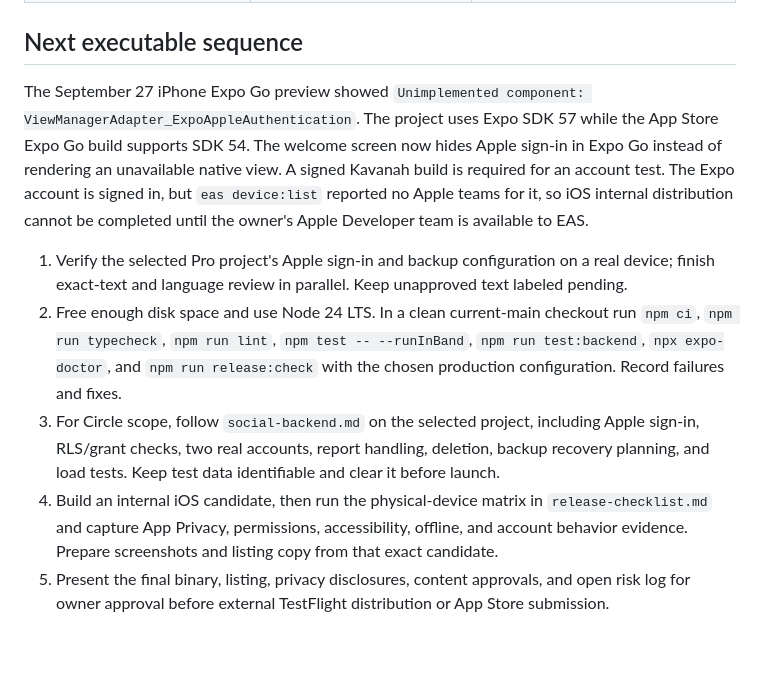
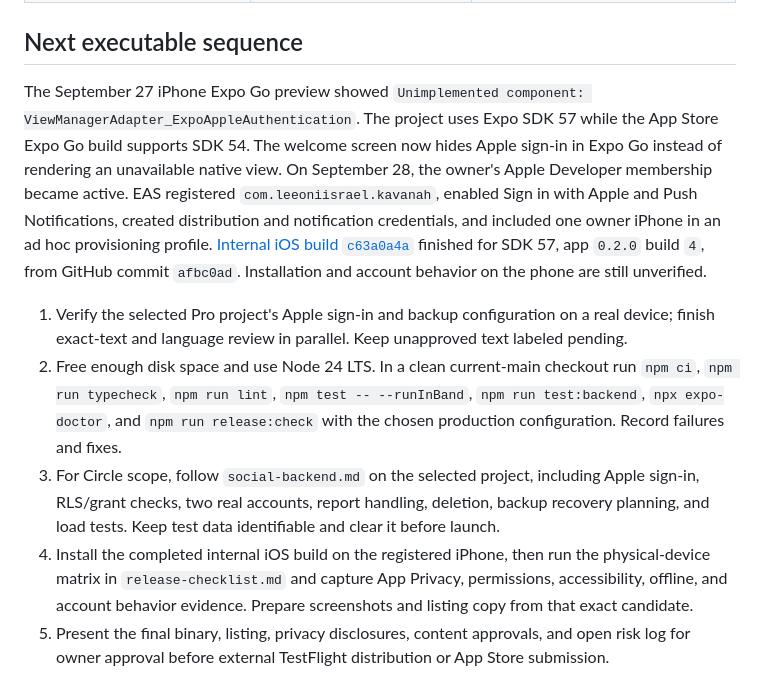
Before and after one commit to LeeoniIsrael/kavanah, a Markdown page: docs/release-handoff-2026-09-27.md, the part around the change. Drawn GitHub-style; blank space fills up the shorter version.

Commit message:
Record first signed iPhone test build

```diff
--- a/docs/release-handoff-2026-09-27.md
+++ b/docs/release-handoff-2026-09-27.md
@@ -33,10 +33,10 @@ The owner chose Circle and a database for the first release, and confirmed that
 
 ## Next executable sequence
 
-The September 27 iPhone Expo Go preview showed `Unimplemented component: ViewManagerAdapter_ExpoAppleAuthentication`. The project uses Expo SDK 57 while the App Store Expo Go build supports SDK 54. The welcome screen now hides Apple sign-in in Expo Go instead of rendering an unavailable native view. A signed Kavanah build is required for an account test. The Expo account is signed in, but `eas device:list` reported no Apple teams for it, so iOS internal distribution cannot be completed until the owner's Apple Developer team is available to EAS.
+The September 27 iPhone Expo Go preview showed `Unimplemented component: ViewManagerAdapter_ExpoAppleAuthentication`. The project uses Expo SDK 57 while the App Store Expo Go build supports SDK 54. The welcome screen now hides Apple sign-in in Expo Go instead of rendering an unavailable native view. On September 28, the owner's Apple Developer membership became active. EAS registered `com.leeoniisrael.kavanah`, enabled Sign in with Apple and Push Notifications, created distribution and notification credentials, and included one owner iPhone in an ad hoc provisioning profile. [Internal iOS build `c63a0a4a`](https://expo.dev/accounts/leeoniisrael/projects/kavanah/builds/c63a0a4a-57f3-4cb3-8834-9a06b30aacc1) finished for SDK 57, app `0.2.0` build `4`, from GitHub commit `afbc0ad`. Installation and account behavior on the phone are still unverified.
 
 1. Verify the selected Pro project's Apple sign-in and backup configuration on a real device; finish exact-text and language review in parallel. Keep unapproved text labeled pending.
 2. Free enough disk space and use Node 24 LTS. In a clean current-main checkout run `npm ci`, `npm run typecheck`, `npm run lint`, `npm test -- --runInBand`, `npm run test:backend`, `npx expo-doctor`, and `npm run release:check` with the chosen production configuration. Record failures and fixes.
 3. For Circle scope, follow `social-backend.md` on the selected project, including Apple sign-in, RLS/grant checks, two real accounts, report handling, deletion, backup recovery planning, and load tests. Keep test data identifiable and clear it before launch.
-4. Build an internal iOS candidate, then run the physical-device matrix in `release-checklist.md` and capture App Privacy, permissions, accessibility, offline, and account behavior evidence. Prepare screenshots and listing copy from that exact candidate.
+4. Install the completed internal iOS build on the registered iPhone, then run the physical-device matrix in `release-checklist.md` and capture App Privacy, permissions, accessibility, offline, and account behavior evidence. Prepare screenshots and listing copy from that exact candidate.
 5. Present the final binary, listing, privacy disclosures, content approvals, and open risk log for owner approval before external TestFlight distribution or App Store submission.
```
